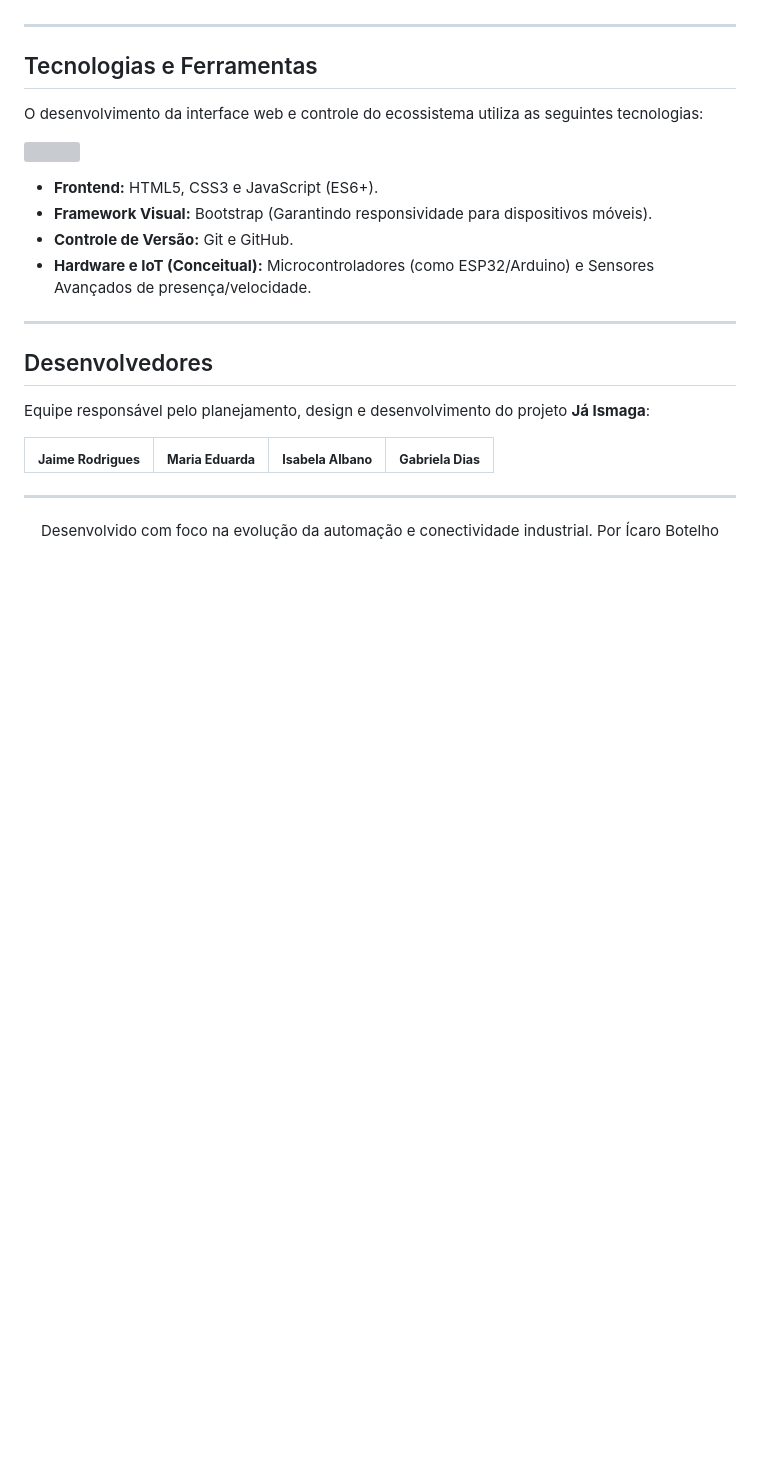
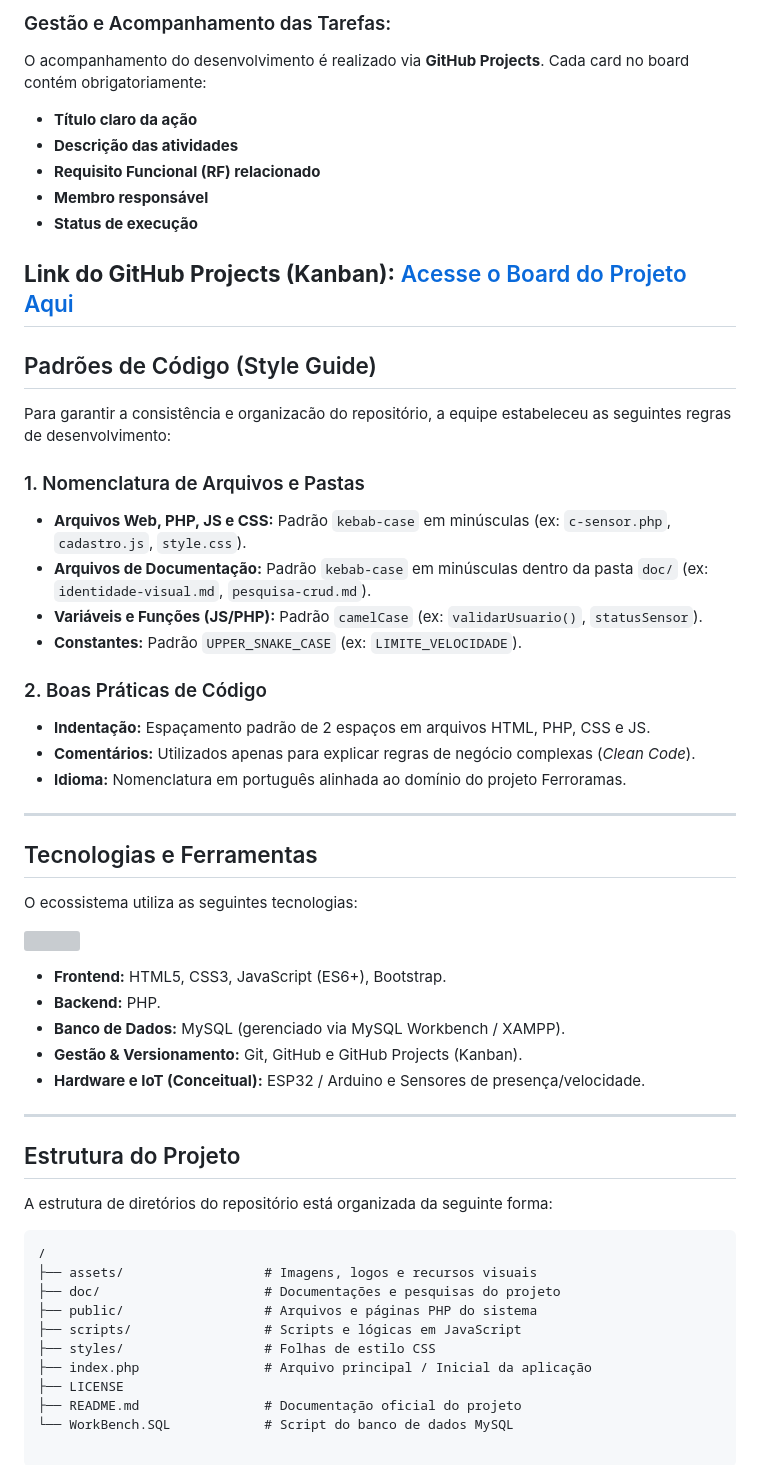
Before and after one commit to jaime168-arch/SA_1, a Markdown page: README.md, the part around one of its changes. Drawn GitHub-style; blank space fills up the shorter version; grey boxes are pictures that could not be loaded.

Commit message:
uptade- Organização do readme e ajeitando ele com o tempo

````diff
--- a/README.md
+++ b/README.md
@@ -60,9 +72,34 @@ Para melhor organização, as funcionalidades do ecossistema foram categorizadas
+### Gestão e Acompanhamento das Tarefas:
+O acompanhamento do desenvolvimento é realizado via **GitHub Projects**. Cada card no board contém obrigatoriamente:
+- **Título claro da ação**
+- **Descrição das atividades**
+- **Requisito Funcional (RF) relacionado**
+- **Membro responsável**
+- **Status de execução**
+
+**Link do GitHub Projects (Kanban):** [Acesse o Board do Projeto Aqui](https://github.com/jaime168-arch/SA_1/projects)
+---
+
+## Padrões de Código (Style Guide)
+
+Para garantir a consistência e organizacão do repositório, a equipe estabeleceu as seguintes regras de desenvolvimento:
+
+### 1. Nomenclatura de Arquivos e Pastas
+* **Arquivos Web, PHP, JS e CSS:** Padrão `kebab-case` em minúsculas (ex: `c-sensor.php`, `cadastro.js`, `style.css`).
+* **Arquivos de Documentação:** Padrão `kebab-case` em minúsculas dentro da pasta `doc/` (ex: `identidade-visual.md`, `pesquisa-crud.md`).
+* **Variáveis e Funções (JS/PHP):** Padrão `camelCase` (ex: `validarUsuario()`, `statusSensor`).
+* **Constantes:** Padrão `UPPER_SNAKE_CASE` (ex: `LIMITE_VELOCIDADE`).
+
+### 2. Boas Práticas de Código
+* **Indentação:** Espaçamento padrão de 2 espaços em arquivos HTML, PHP, CSS e JS.
+* **Comentários:** Utilizados apenas para explicar regras de negócio complexas (*Clean Code*).
+* **Idioma:** Nomenclatura em português alinhada ao domínio do projeto Ferroramas.
 
 ---
 
 ## Tecnologias e Ferramentas
 
-O desenvolvimento da interface web e controle do ecossistema utiliza as seguintes tecnologias:
+O ecossistema utiliza as seguintes tecnologias:
 
 <p align="left">
   <a href="https://skillicons.dev">
@@ -70,33 +107,26 @@ O desenvolvimento da interface web e controle do ecossistema utiliza as seguinte
   </a>
 </p>
 
-* **Frontend:** HTML5, CSS3 e JavaScript (ES6+).
-* **Framework Visual:** Bootstrap (Garantindo responsividade para dispositivos móveis).
-* **Controle de Versão:** Git e GitHub.
-* **Hardware e IoT (Conceitual):** Microcontroladores (como ESP32/Arduino) e Sensores Avançados de presença/velocidade.
+* **Frontend:** HTML5, CSS3, JavaScript (ES6+), Bootstrap.
+* **Backend:** PHP.
+* **Banco de Dados:** MySQL (gerenciado via MySQL Workbench / XAMPP).
+* **Gestão & Versionamento:** Git, GitHub e GitHub Projects (Kanban).
+* **Hardware e IoT (Conceitual):** ESP32 / Arduino e Sensores de presença/velocidade.
 
 ---
 
-## Desenvolvedores
+## Estrutura do Projeto
 
-Equipe responsável pelo planejamento, design e desenvolvimento do projeto **Já Ismaga**:
+A estrutura de diretórios do repositório está organizada da seguinte forma:
 
-<table>
-  <tr>
-    <td align="center">
-      <sub><b>Jaime Rodrigues</b></sub>
-    </td>
-    <td align="center">
-      <sub><b>Maria Eduarda</b></sub>
-    </td>
-    <td align="center">
-      <sub><b>Isabela Albano</b></sub>
-    </td>
-    <td align="center">
-      <sub><b>Gabriela Dias</b></sub>
-    </td>
-  </tr>
-</table>
-
----
-<p align="center">Desenvolvido com foco na evolução da automação e conectividade industrial. Por Ícaro Botelho</p>
+```text
+/
+├── assets/                  # Imagens, logos e recursos visuais
+├── doc/                     # Documentações e pesquisas do projeto
+├── public/                  # Arquivos e páginas PHP do sistema
+├── scripts/                 # Scripts e lógicas em JavaScript
+├── styles/                  # Folhas de estilo CSS
+├── index.php                # Arquivo principal / Inicial da aplicação
+├── LICENSE
+├── README.md                # Documentação oficial do projeto
+└── WorkBench.SQL            # Script do banco de dados MySQL
````
Also changed, not shown: other parts of README.md (+32 -20 lines).
